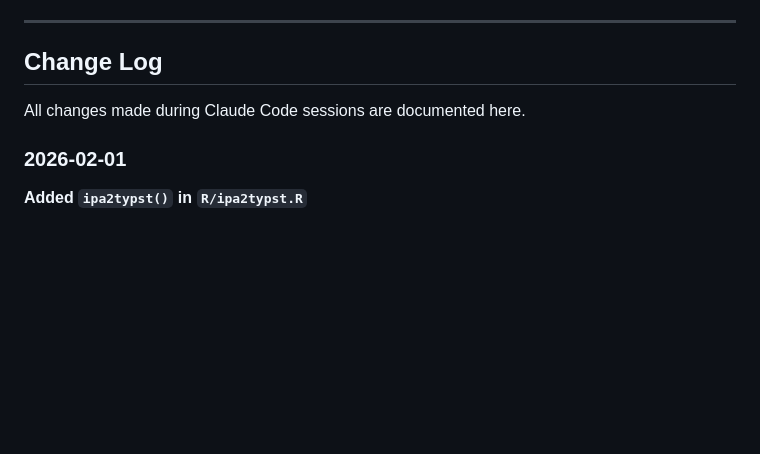
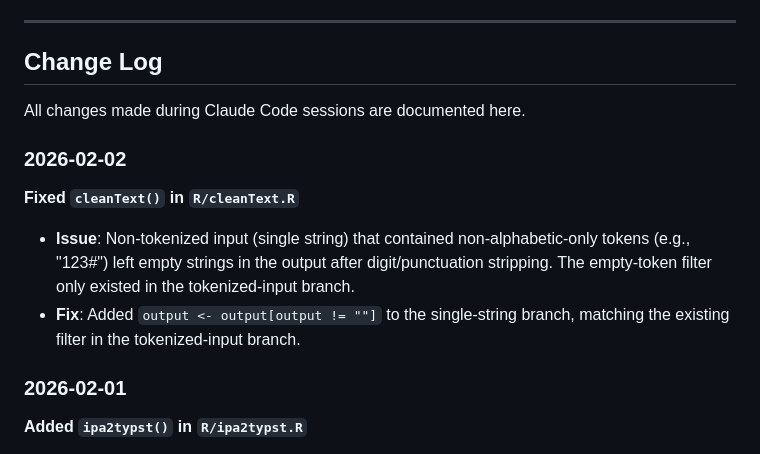
Before and after one commit to guilhermegarcia/fonology, a Markdown page: CLAUDE.md, the part around the change. Drawn GitHub-style; blank space fills up the shorter version.

Commit message:
updated claude

```diff
--- a/CLAUDE.md
+++ b/CLAUDE.md
@@ -90,6 +90,12 @@ ipa(word, lg) → ipa_pt_vec() / ipa_sp() / ipa_fr()
 
 All changes made during Claude Code sessions are documented here.
 
+### 2026-02-02
+
+**Fixed `cleanText()` in `R/cleanText.R`**
+- **Issue**: Non-tokenized input (single string) that contained non-alphabetic-only tokens (e.g., "123#") left empty strings in the output after digit/punctuation stripping. The empty-token filter only existed in the tokenized-input branch.
+- **Fix**: Added `output <- output[output != ""]` to the single-string branch, matching the existing filter in the tokenized-input branch.
+
 ### 2026-02-01
 
 **Added `ipa2typst()` in `R/ipa2typst.R`**
```
